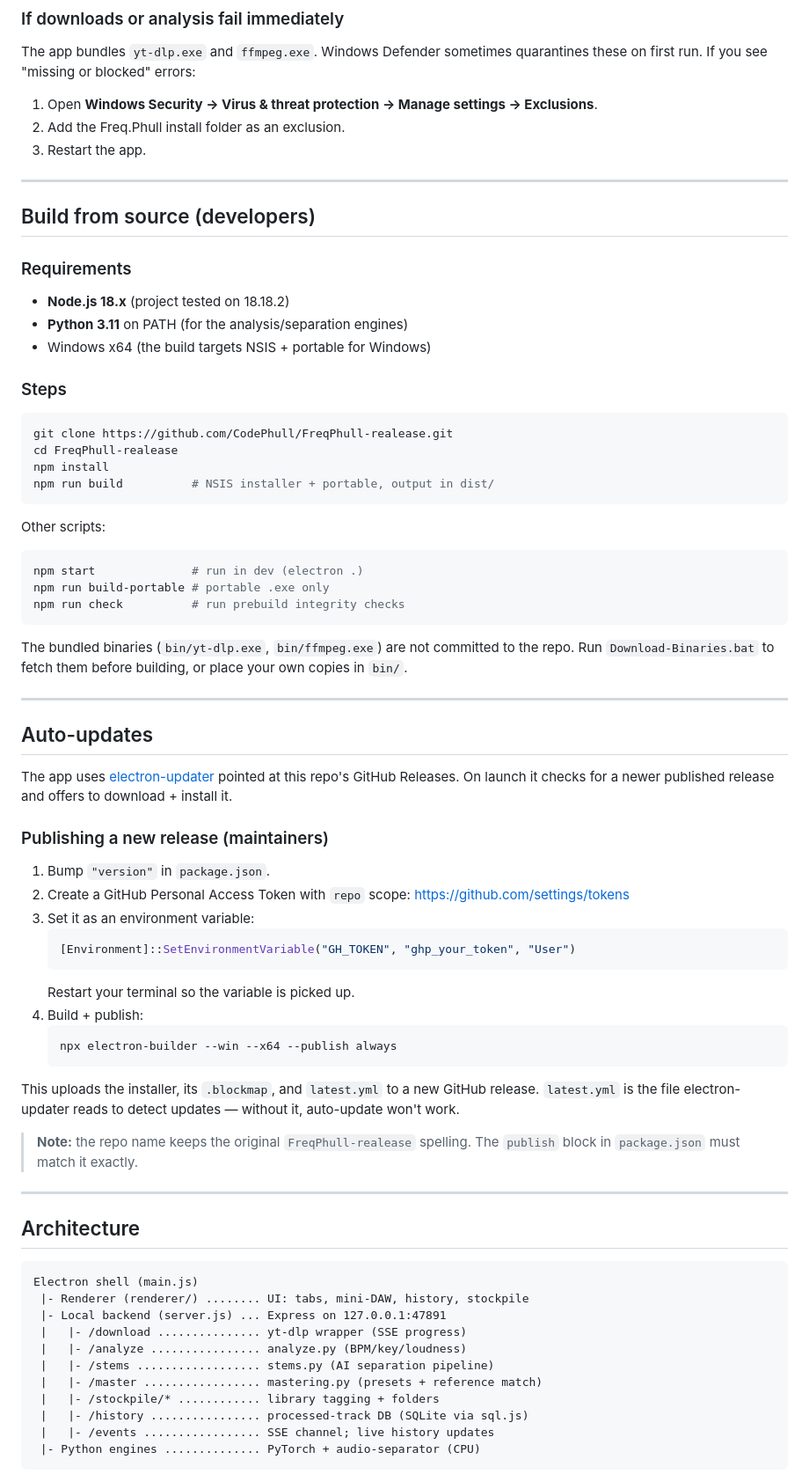
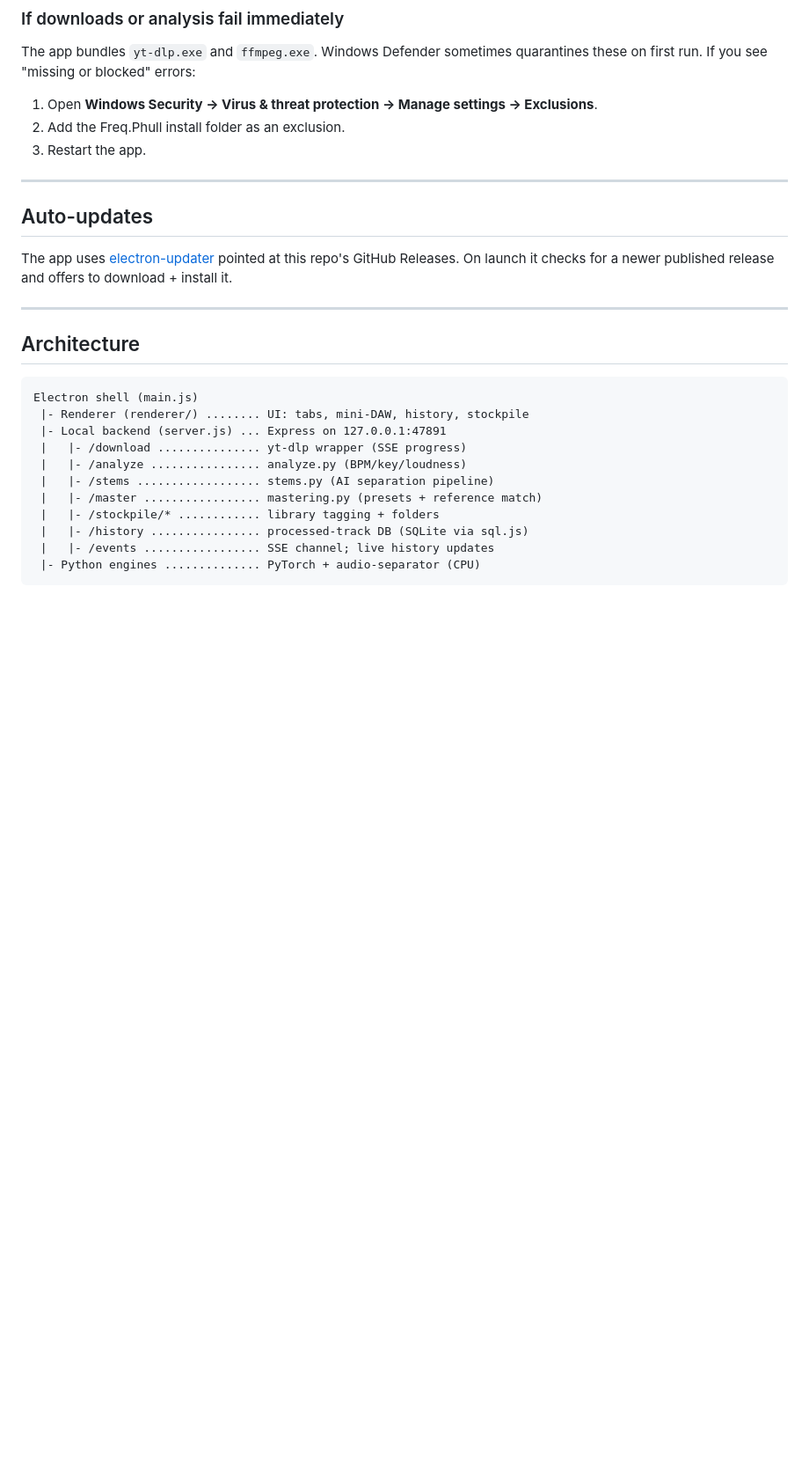
Before and after one commit to CodePhull/FreqPhull-realease, a Markdown page: README.md, the part around the change. Shown at 88% size. GitHub-like rendering; blank space fills up the shorter version.

````diff
--- a/README.md
+++ b/README.md
@@ -37,56 +37,13 @@ The app bundles `yt-dlp.exe` and `ffmpeg.exe`. Windows Defender sometimes quaran
 
 ---
 
-## Build from source (developers)
 
-### Requirements
-
-- **Node.js 18.x** (project tested on 18.18.2)
-- **Python 3.11** on PATH (for the analysis/separation engines)
-- Windows x64 (the build targets NSIS + portable for Windows)
-
-### Steps
-
-```bash
-git clone https://github.com/CodePhull/FreqPhull-realease.git
-cd FreqPhull-realease
-npm install
-npm run build          # NSIS installer + portable, output in dist/
-```
-
-Other scripts:
-
-```bash
-npm start              # run in dev (electron .)
-npm run build-portable # portable .exe only
-npm run check          # run prebuild integrity checks
-```
-
-The bundled binaries (`bin/yt-dlp.exe`, `bin/ffmpeg.exe`) are not committed to the repo. Run `Download-Binaries.bat` to fetch them before building, or place your own copies in `bin/`.
-
----
 
 ## Auto-updates
 
 The app uses [electron-updater](https://www.electron.build/auto-update) pointed at this repo's GitHub Releases. On launch it checks for a newer published release and offers to download + install it.
 
-### Publishing a new release (maintainers)
 
-1. Bump `"version"` in `package.json`.
-2. Create a GitHub Personal Access Token with `repo` scope: https://github.com/settings/tokens
-3. Set it as an environment variable:
-   ```powershell
-   [Environment]::SetEnvironmentVariable("GH_TOKEN", "ghp_your_token", "User")
-   ```
-   Restart your terminal so the variable is picked up.
-4. Build + publish:
-   ```bash
-   npx electron-builder --win --x64 --publish always
-   ```
-
-This uploads the installer, its `.blockmap`, and `latest.yml` to a new GitHub release. `latest.yml` is the file electron-updater reads to detect updates — without it, auto-update won't work.
-
-> **Note:** the repo name keeps the original `FreqPhull-realease` spelling. The `publish` block in `package.json` must match it exactly.
 
 ---
 
````
